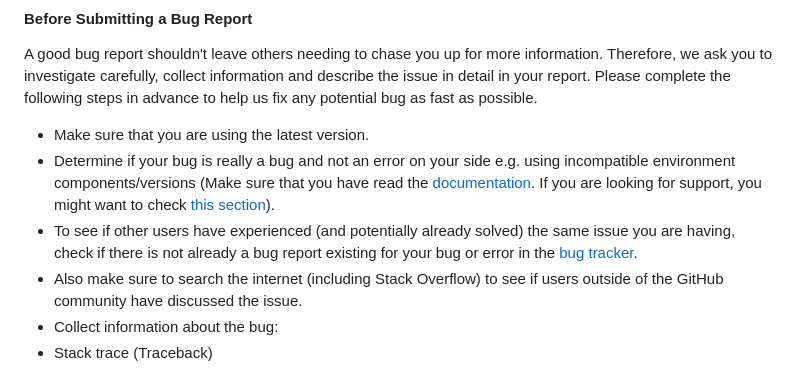
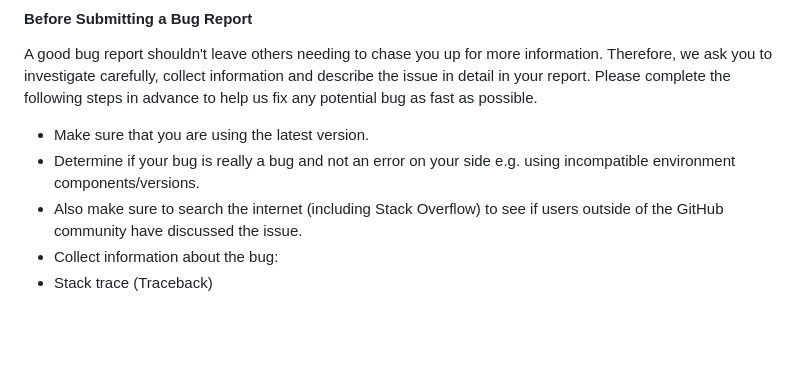
Before and after one commit to bhanusingh008/flappy-bird, a Markdown page: README.md, the part around the change printed below. GitHub-like rendering; blank space fills up the shorter version.

Commit message:
readme-improved

```diff
--- a/README.md
+++ b/README.md
@@ -28,8 +28,7 @@ All types of contributions are encouraged and valued. Please make sure to read t
 A good bug report shouldn't leave others needing to chase you up for more information. Therefore, we ask you to investigate carefully, collect information and describe the issue in detail in your report. Please complete the following steps in advance to help us fix any potential bug as fast as possible.
 
 - Make sure that you are using the latest version.
-- Determine if your bug is really a bug and not an error on your side e.g. using incompatible environment components/versions (Make sure that you have read the [documentation](). If you are looking for support, you might want to check [this section](#i-have-a-question)).
-- To see if other users have experienced (and potentially already solved) the same issue you are having, check if there is not already a bug report existing for your bug or error in the [bug tracker](issues?q=label%3Abug).
+- Determine if your bug is really a bug and not an error on your side e.g. using incompatible environment components/versions.
 - Also make sure to search the internet (including Stack Overflow) to see if users outside of the GitHub community have discussed the issue.
 - Collect information about the bug:
 - Stack trace (Traceback)
```
Also changed, not shown: other parts of README.md (+1 -1 lines).
